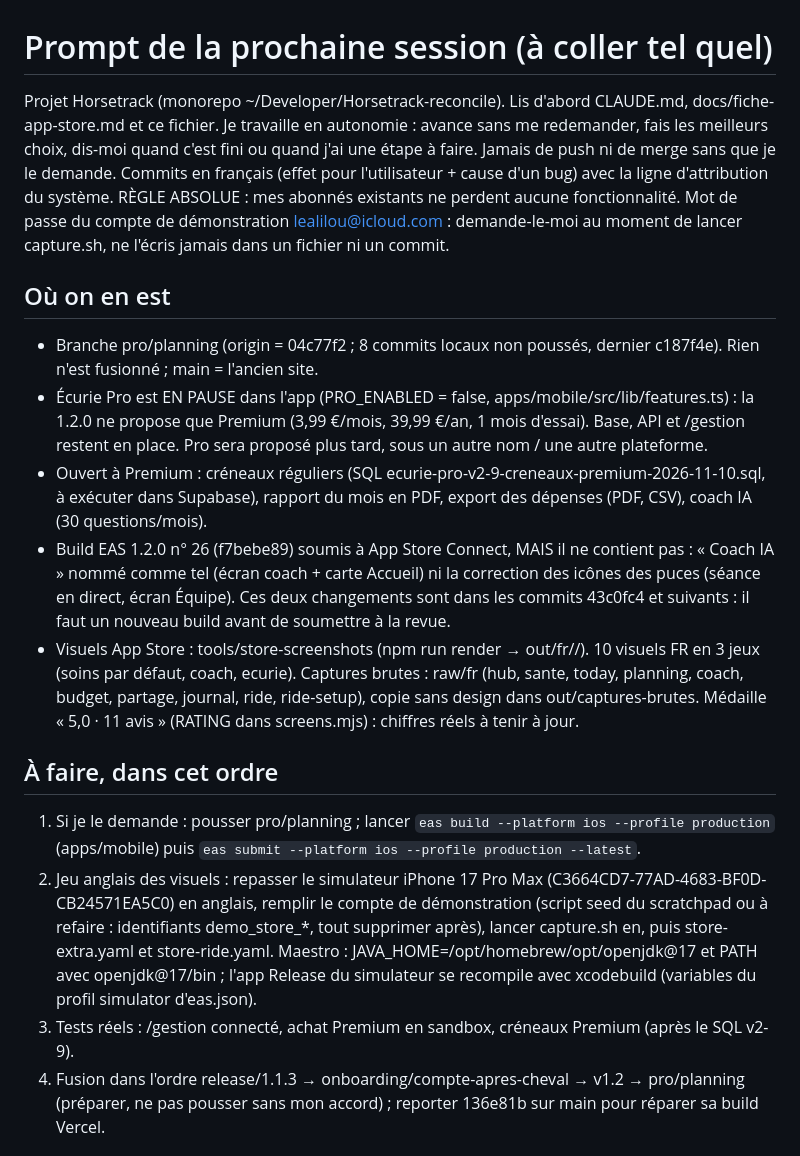
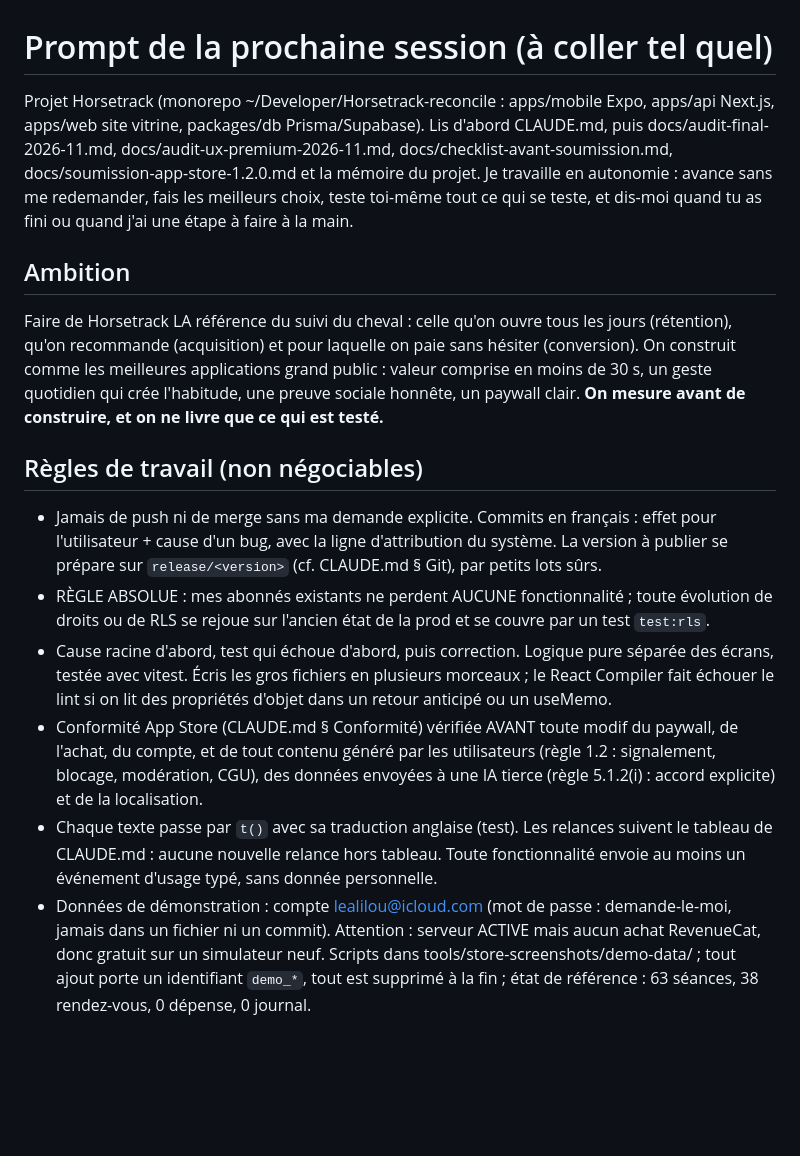
Before and after one commit to kuray888/Horsetrack, a Markdown page: docs/prompt-prochaine-session.md, the part around one of its changes. Rendered like a GitHub page; blank space fills up the shorter version.

Commit message:
Prompt de la prochaine session : état des lieux, conversion et rétention, nouvelles fonctionnalités par ordre de risque
Co-Authored-By: Claude Sonnet 5.5 <noreply@anthropic.com>

```diff
--- a/docs/prompt-prochaine-session.md
+++ b/docs/prompt-prochaine-session.md
@@ -1,17 +1,15 @@
 # Prompt de la prochaine session (à coller tel quel)
 
-Projet Horsetrack (monorepo ~/Developer/Horsetrack-reconcile). Lis d'abord CLAUDE.md, docs/fiche-app-store.md et ce fichier. Je travaille en autonomie : avance sans me redemander, fais les meilleurs choix, dis-moi quand c'est fini ou quand j'ai une étape à faire. Jamais de push ni de merge sans que je le demande. Commits en français (effet pour l'utilisateur + cause d'un bug) avec la ligne d'attribution du système. RÈGLE ABSOLUE : mes abonnés existants ne perdent aucune fonctionnalité. Mot de passe du compte de démonstration lealilou@icloud.com : demande-le-moi au moment de lancer capture.sh, ne l'écris jamais dans un fichier ni un commit.
+Projet Horsetrack (monorepo ~/Developer/Horsetrack-reconcile : apps/mobile Expo, apps/api Next.js, apps/web site vitrine, packages/db Prisma/Supabase). Lis d'abord CLAUDE.md, puis docs/audit-final-2026-11.md, docs/audit-ux-premium-2026-11.md, docs/checklist-avant-soumission.md, docs/soumission-app-store-1.2.0.md et la mémoire du projet. Je travaille en autonomie : avance sans me redemander, fais les meilleurs choix, teste toi-même tout ce qui se teste, et dis-moi quand tu as fini ou quand j'ai une étape à faire à la main.
 
-## Où on en est
-- Branche pro/planning (origin = 04c77f2 ; 8 commits locaux non poussés, dernier c187f4e). Rien n'est fusionné ; main = l'ancien site.
-- Écurie Pro est EN PAUSE dans l'app (PRO_ENABLED = false, apps/mobile/src/lib/features.ts) : la 1.2.0 ne propose que Premium (3,99 €/mois, 39,99 €/an, 1 mois d'essai). Base, API et /gestion restent en place. Pro sera proposé plus tard, sous un autre nom / une autre plateforme.
-- Ouvert à Premium : créneaux réguliers (SQL ecurie-pro-v2-9-creneaux-premium-2026-11-10.sql, à exécuter dans Supabase), rapport du mois en PDF, export des dépenses (PDF, CSV), coach IA (30 questions/mois).
-- Build EAS 1.2.0 n° 26 (f7bebe89) soumis à App Store Connect, MAIS il ne contient pas : « Coach IA » nommé comme tel (écran coach + carte Accueil) ni la correction des icônes des puces (séance en direct, écran Équipe). Ces deux changements sont dans les commits 43c0fc4 et suivants : il faut un nouveau build avant de soumettre à la revue.
-- Visuels App Store : tools/store-screenshots (npm run render → out/fr/<jeu>/). 10 visuels FR en 3 jeux (soins par défaut, coach, ecurie). Captures brutes : raw/fr (hub, sante, today, planning, coach, budget, partage, journal, ride, ride-setup), copie sans design dans out/captures-brutes. Médaille « 5,0 · 11 avis » (RATING dans screens.mjs) : chiffres réels à tenir à jour.
+## Ambition
+Faire de Horsetrack LA référence du suivi du cheval : celle qu'on ouvre tous les jours (rétention), qu'on recommande (acquisition) et pour laquelle on paie sans hésiter (conversion). On construit comme les meilleures applications grand public : valeur comprise en moins de 30 s, un geste quotidien qui crée l'habitude, une preuve sociale honnête, un paywall clair. **On mesure avant de construire, et on ne livre que ce qui est testé.**
 
-## À faire, dans cet ordre
-1. Si je le demande : pousser pro/planning ; lancer `eas build --platform ios --profile production` (apps/mobile) puis `eas submit --platform ios --profile production --latest`.
-2. Jeu anglais des visuels : repasser le simulateur iPhone 17 Pro Max (C3664CD7-77AD-4683-BF0D-CB24571EA5C0) en anglais, remplir le compte de démonstration (script seed du scratchpad ou à refaire : identifiants demo_store_*, tout supprimer après), lancer capture.sh en, puis store-extra.yaml et store-ride.yaml. Maestro : JAVA_HOME=/opt/homebrew/opt/openjdk@17 et PATH avec openjdk@17/bin ; l'app Release du simulateur se recompile avec xcodebuild (variables du profil simulator d'eas.json).
-3. Tests réels : /gestion connecté, achat Premium en sandbox, créneaux Premium (après le SQL v2-9).
-4. Fusion dans l'ordre release/1.1.3 → onboarding/compte-apres-cheval → v1.2 → pro/planning (préparer, ne pas pousser sans mon accord) ; reporter 136e81b sur main pour réparer sa build Vercel.
+## Règles de travail (non négociables)
+- Jamais de push ni de merge sans ma demande explicite. Commits en français : effet pour l'utilisateur + cause d'un bug, avec la ligne d'attribution du système. La version à publier se prépare sur `release/<version>` (cf. CLAUDE.md § Git), par petits lots sûrs.
+- RÈGLE ABSOLUE : mes abonnés existants ne perdent AUCUNE fonctionnalité ; toute évolution de droits ou de RLS se rejoue sur l'ancien état de la prod et se couvre par un test `test:rls`.
+- Cause racine d'abord, test qui échoue d'abord, puis correction. Logique pure séparée des écrans, testée avec vitest. Écris les gros fichiers en plusieurs morceaux ; le React Compiler fait échouer le lint si on lit des propriétés d'objet dans un retour anticipé ou un useMemo.
+- Conformité App Store (CLAUDE.md § Conformité) vérifiée AVANT toute modif du paywall, de l'achat, du compte, et de tout contenu généré par les utilisateurs (règle 1.2 : signalement, blocage, modération, CGU), des données envoyées à une IA tierce (règle 5.1.2(i) : accord explicite) et de la localisation.
+- Chaque texte passe par `t()` avec sa traduction anglaise (test). Les relances suivent le tableau de CLAUDE.md : aucune nouvelle relance hors tableau. Toute fonctionnalité envoie au moins un événement d'usage typé, sans donnée personnelle.
+- Données de démonstration : compte lealilou@icloud.com (mot de passe : demande-le-moi, jamais dans un fichier ni un commit). Attention : serveur ACTIVE mais aucun achat RevenueCat, donc gratuit sur un simulateur neuf. Scripts dans tools/store-screenshots/demo-data/ ; tout ajout porte un identifiant `demo_*`, tout est supprimé à la fin ; état de référence : 63 séances, 38 rendez-vous, 0 dépense, 0 journal.
 
```
Also changed, not shown: other parts of docs/prompt-prochaine-session.md (+36 -3 lines).
